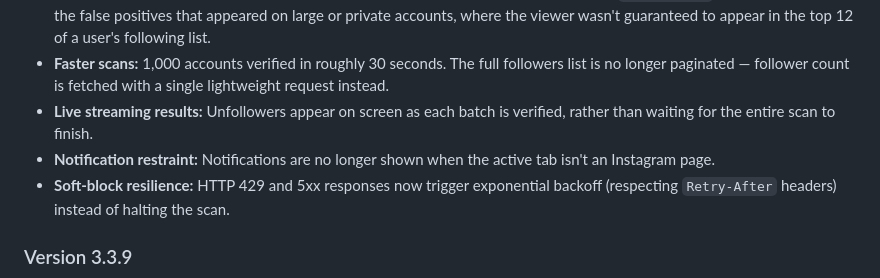
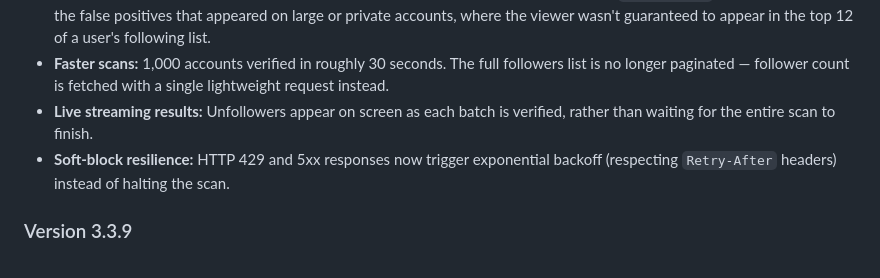
Before and after one commit to Wek1d/WeXProfile-Downloader, a Markdown page: README.md, the part around the change. Rendered like a GitHub page.

Commit message:
chore:update version

```diff
--- a/README.md
+++ b/README.md
@@ -121,7 +121,6 @@ It allows you to view and download HD profile photos, analyze user statistics, a
 - **Accurate detection:** Unfollower status is now read directly from Instagram's canonical `followed_by` field. This eliminates the false positives that appeared on large or private accounts, where the viewer wasn't guaranteed to appear in the top 12 of a user's following list.
 - **Faster scans:** 1,000 accounts verified in roughly 30 seconds. The full followers list is no longer paginated — follower count is fetched with a single lightweight request instead.
 - **Live streaming results:** Unfollowers appear on screen as each batch is verified, rather than waiting for the entire scan to finish.
-- **Notification restraint:** Notifications are no longer shown when the active tab isn't an Instagram page.
 - **Soft-block resilience:** HTTP 429 and 5xx responses now trigger exponential backoff (respecting `Retry-After` headers) instead of halting the scan.
 
 ### Version 3.3.9
```
